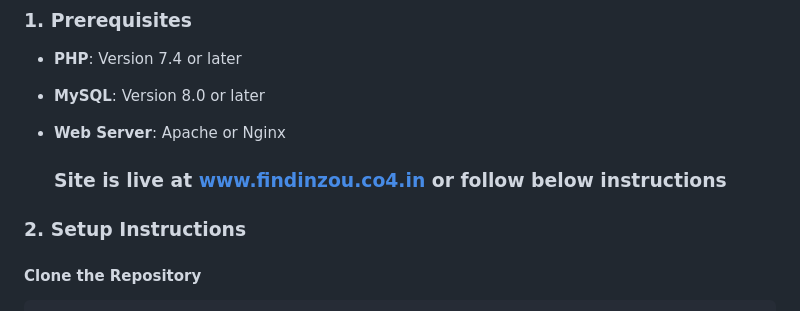
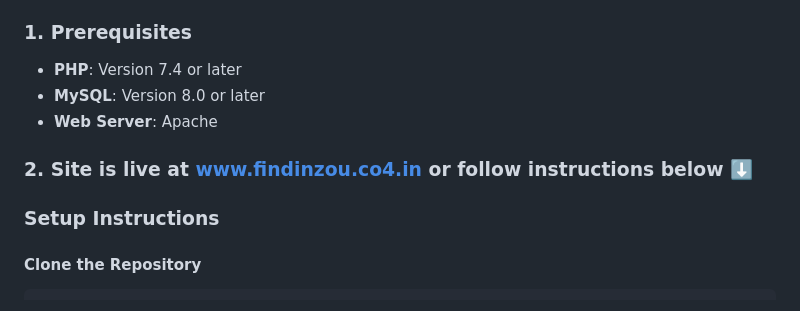
Before and after one commit to krishna684/lost-found-management, a Markdown page: README.md, the part around the change. Rendered like a GitHub page.

```diff
--- a/README.md
+++ b/README.md
@@ -78,11 +78,11 @@ The database adheres to **3NF**, ensuring:
 
 - **PHP**: Version 7.4 or later
 - **MySQL**: Version 8.0 or later
-- **Web Server**: Apache or Nginx
+- **Web Server**: Apache
 
-  ### Site is live at [www.findinzou.co4.in](https://www.findinzou.co4.in/) or follow below instructions
+### 2. Site is live at [www.findinzou.co4.in](https://www.findinzou.co4.in/) or follow instructions below ⬇️
 
-### 2. Setup Instructions
+### Setup Instructions
 
 #### Clone the Repository
 
```
